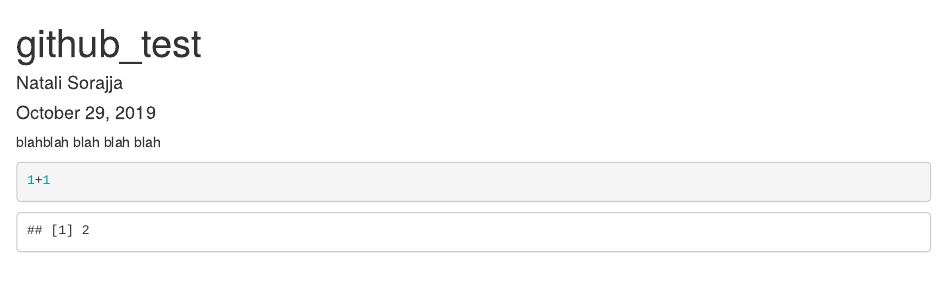
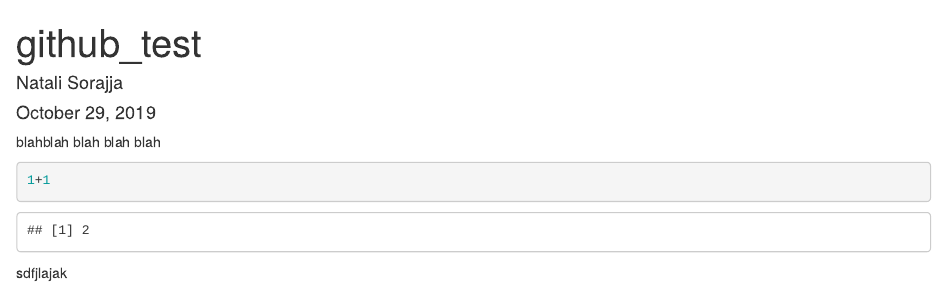
Before and after one commit to nsorajja/my_test_repo, an R Markdown document (github_test.Rmd): the page in a window 1100 px wide, from its top. Rendered offline with R 4.5, knitr and Pandoc, with nearby package versions.

Commit message:
test_pull

````diff
--- a/github_test.Rmd
+++ b/github_test.Rmd
@@ -12,3 +12,5 @@ blahblah blah blah blah
 1+1
 
 ```
+
+sdfjlajak
````
Also changed, not shown: 1 other file.
